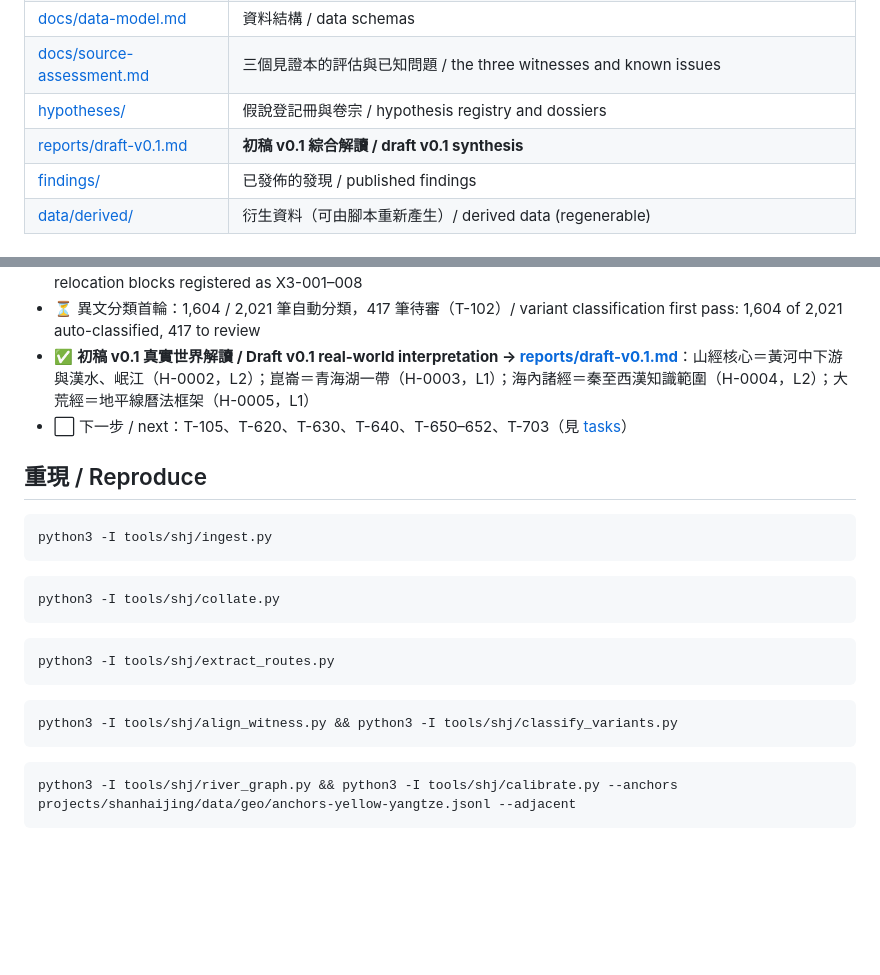
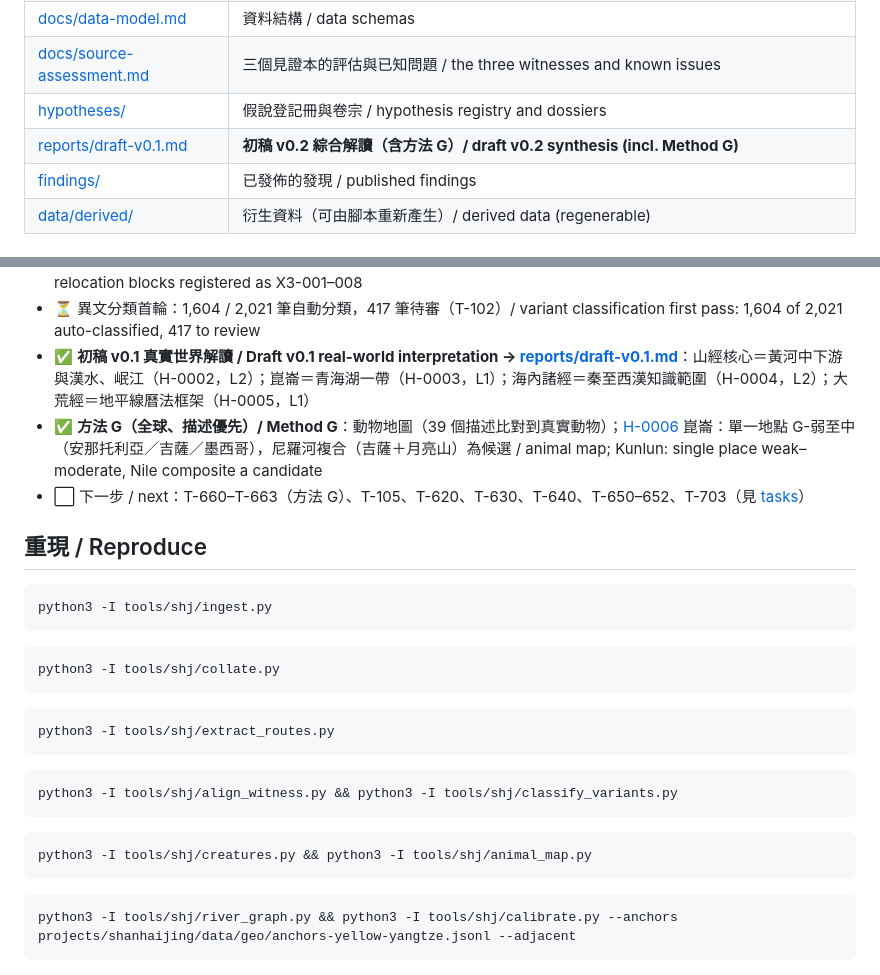
Before and after one commit to javajoker/mythos, a Markdown page: projects/shanhaijing/README.md, 2 parts joined by grey strips. Drawn GitHub-style; blank space fills up the shorter version.

Commit message:
Update report to v0.2 with Method G results; add Method G tasks
The report gains a Method G section: the animal map's clearest
description matches and regional vote, and the Kunlun answer (Egypt
possible, not yet proven; Nile composite a post-hoc candidate). Tasks
T-G01–T-G05 done; T-660–T-663 registered (balanced base, neighbouring
names, animal votes, wider animal base).

Co-Authored-By: Claude Opus 5.5 <noreply@anthropic.com>

````diff
--- a/projects/shanhaijing/README.md
+++ b/projects/shanhaijing/README.md
@@ -14,7 +14,7 @@
 | [docs/data-model.md](docs/data-model.md) | 資料結構 / data schemas |
 | [docs/source-assessment.md](docs/source-assessment.md) | 三個見證本的評估與已知問題 / the three witnesses and known issues |
 | [hypotheses/](hypotheses/README.md) | 假說登記冊與卷宗 / hypothesis registry and dossiers |
-| [reports/draft-v0.1.md](reports/draft-v0.1.md) | **初稿 v0.1 綜合解讀 / draft v0.1 synthesis** |
+| [reports/draft-v0.1.md](reports/draft-v0.1.md) | **初稿 v0.2 綜合解讀（含方法 G）/ draft v0.2 synthesis (incl. Method G)** |
 | [findings/](findings/) | 已發佈的發現 / published findings |
 | [data/derived/](data/derived/) | 衍生資料（可由腳本重新產生）/ derived data (regenerable) |
 
@@ -28,7 +28,8 @@
 - ✅ 明成化本為序的工作文本（T-004）；8 個移段塊登記為 X3-001–008（T-104）/ Chenghua-order working text; 8 relocation blocks registered as X3-001–008
 - ⏳ 異文分類首輪：1,604 / 2,021 筆自動分類，417 筆待審（T-102）/ variant classification first pass: 1,604 of 2,021 auto-classified, 417 to review
 - ✅ **初稿 v0.1 真實世界解讀 / Draft v0.1 real-world interpretation → [reports/draft-v0.1.md](reports/draft-v0.1.md)**：山經核心＝黃河中下游與漢水、岷江（H-0002，L2）；崑崙＝青海湖一帶（H-0003，L1）；海內諸經＝秦至西漢知識範圍（H-0004，L2）；大荒經＝地平線曆法框架（H-0005，L1）
-- ⬜ 下一步 / next：T-105、T-620、T-630、T-640、T-650–652、T-703（見 [tasks](docs/tasks.md)）
+- ✅ **方法 G（全球、描述優先）/ Method G**：動物地圖（39 個描述比對到真實動物）；[H-0006](hypotheses/H-0006/dossier.md) 崑崙：單一地點 G-弱至中（安那托利亞／吉薩／墨西哥），尼羅河複合（吉薩＋月亮山）為候選 / animal map; Kunlun: single place weak–moderate, Nile composite a candidate
+- ⬜ 下一步 / next：T-660–T-663（方法 G）、T-105、T-620、T-630、T-640、T-650–652、T-703（見 [tasks](docs/tasks.md)）
 
 ## 重現 / Reproduce
 
@@ -49,6 +50,10 @@ python3 -I tools/shj/align_witness.py && python3 -I tools/shj/classify_variants.
 ```
 
 ```bash
+python3 -I tools/shj/creatures.py && python3 -I tools/shj/animal_map.py
+```
+
+```bash
 python3 -I tools/shj/river_graph.py && python3 -I tools/shj/calibrate.py --anchors projects/shanhaijing/data/geo/anchors-yellow-yangtze.jsonl --adjacent
 ```
 
````
Also changed, not shown: 2 other files.
